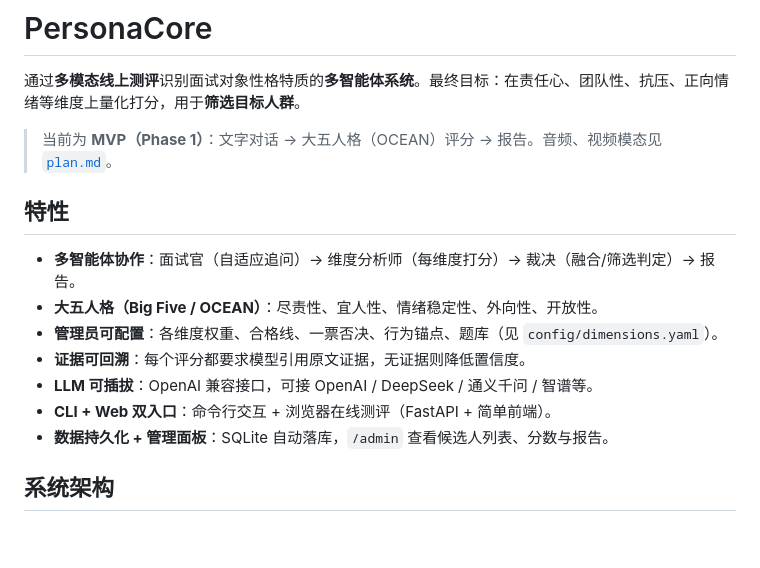
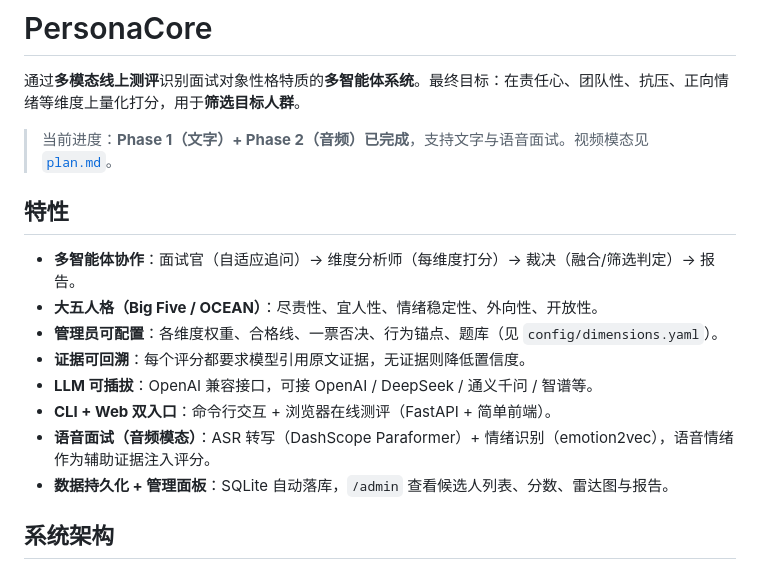
Before and after one commit to China-sty/PersonaCore, a Markdown page: README.md, the part around the change. GitHub-like rendering; blank space fills up the shorter version.

Commit message:
docs: 更新文档至 Phase 2 完成状态
- plan.md：Phase 1/2 标记完成，技术栈改为实际使用，更新里程碑与下一步
- architecture.md：v0.2，加入多模态层/结构化输出/情绪识别，更新目录与决策
- README：进度更新 + 音频模态特性

Co-Authored-By: Claude <noreply@anthropic.com>

```diff
--- a/README.md
+++ b/README.md
@@ -2,7 +2,7 @@
 
 通过**多模态线上测评**识别面试对象性格特质的**多智能体系统**。最终目标：在责任心、团队性、抗压、正向情绪等维度上量化打分，用于**筛选目标人群**。
 
-> 当前为 **MVP（Phase 1）**：文字对话 → 大五人格（OCEAN）评分 → 报告。音频、视频模态见 [`plan.md`](plan.md)。
+> 当前进度：**Phase 1（文字）+ Phase 2（音频）已完成**，支持文字与语音面试。视频模态见 [`plan.md`](plan.md)。
 
 ## 特性
 
@@ -12,7 +12,8 @@
 - **证据可回溯**：每个评分都要求模型引用原文证据，无证据则降低置信度。
 - **LLM 可插拔**：OpenAI 兼容接口，可接 OpenAI / DeepSeek / 通义千问 / 智谱等。
 - **CLI + Web 双入口**：命令行交互 + 浏览器在线测评（FastAPI + 简单前端）。
-- **数据持久化 + 管理面板**：SQLite 自动落库，`/admin` 查看候选人列表、分数与报告。
+- **语音面试（音频模态）**：ASR 转写（DashScope Paraformer）+ 情绪识别（emotion2vec），语音情绪作为辅助证据注入评分。
+- **数据持久化 + 管理面板**：SQLite 自动落库，`/admin` 查看候选人列表、分数、雷达图与报告。
 
 ## 系统架构
 
```
Also changed, not shown: docs/architecture.md (+64 -48 lines), plan.md (+43 -40 lines).
